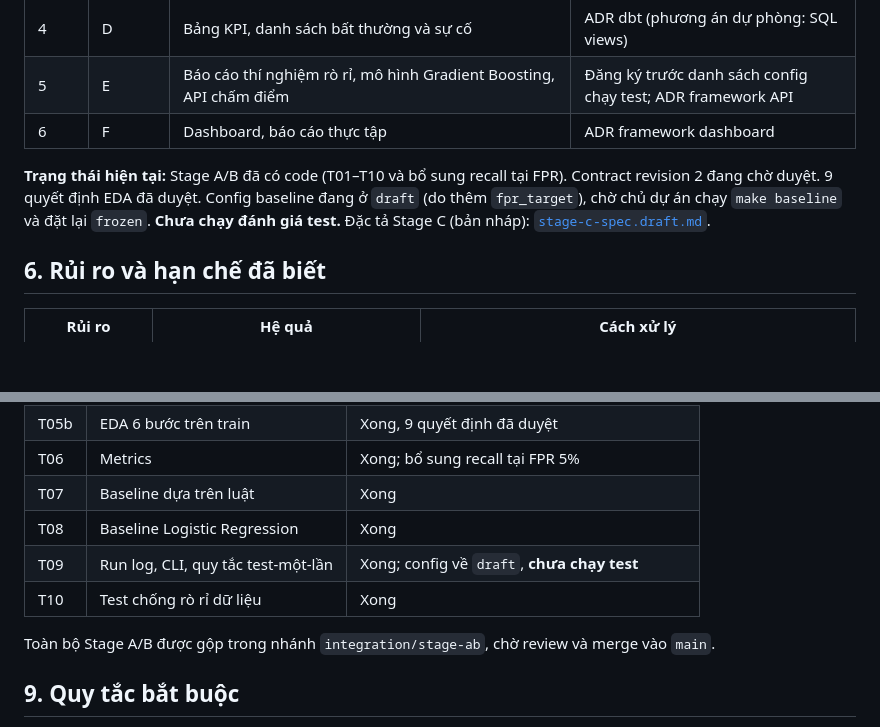
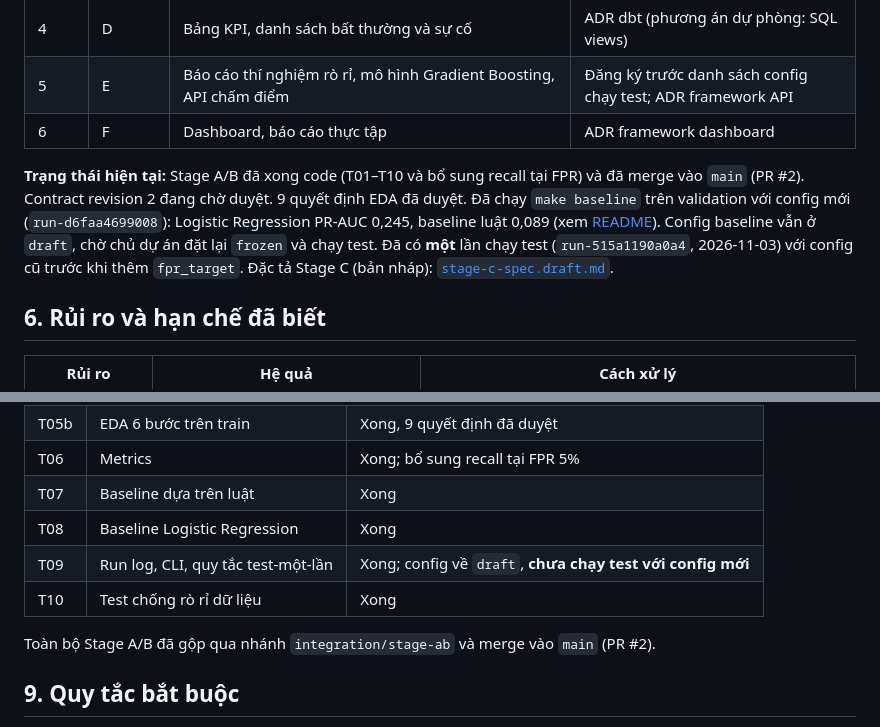
Before and after one commit to TrungTuyenDo02/Payment_Intelligence_Ecosystem, a Markdown page: docs/product/project-overview.md, 2 parts joined by grey strips. Drawn GitHub-style; blank space fills up the shorter version.

```diff
--- a/docs/product/project-overview.md
+++ b/docs/product/project-overview.md
@@ -78,7 +78,7 @@ Hai sản phẩm **chung nền tảng, không chung dữ liệu** ([ADR 0002](..
 | 5 | E | Báo cáo thí nghiệm rò rỉ, mô hình Gradient Boosting, API chấm điểm | Đăng ký trước danh sách config chạy test; ADR framework API |
 | 6 | F | Dashboard, báo cáo thực tập | ADR framework dashboard |
 
-**Trạng thái hiện tại:** Stage A/B đã có code (T01–T10 và bổ sung recall tại FPR). Contract revision 2 đang chờ duyệt. 9 quyết định EDA đã duyệt. Config baseline đang ở `draft` (do thêm `fpr_target`), chờ chủ dự án chạy `make baseline` và đặt lại `frozen`. **Chưa chạy đánh giá test.** Đặc tả Stage C (bản nháp): [`stage-c-spec.draft.md`](../architecture/stage-c-spec.draft.md).
+**Trạng thái hiện tại:** Stage A/B đã xong code (T01–T10 và bổ sung recall tại FPR) và đã merge vào `main` (PR #2). Contract revision 2 đang chờ duyệt. 9 quyết định EDA đã duyệt. Đã chạy `make baseline` trên validation với config mới (`run-d6faa4699008`): Logistic Regression PR-AUC 0,245, baseline luật 0,089 (xem [README](../../README.md#kết-quả)). Config baseline vẫn ở `draft`, chờ chủ dự án đặt lại `frozen` và chạy test. Đã có **một** lần chạy test (`run-515a1190a0a4`, 2026-11-03) với config cũ trước khi thêm `fpr_target`. Đặc tả Stage C (bản nháp): [`stage-c-spec.draft.md`](../architecture/stage-c-spec.draft.md).
 
 ## 6. Rủi ro và hạn chế đã biết
 
@@ -158,10 +158,10 @@ Mỗi nhóm xếp theo thứ tự nên đọc. Chỉ nguồn có trong mục 7.5
 | T06 | Metrics | Xong; bổ sung recall tại FPR 5% |
 | T07 | Baseline dựa trên luật | Xong |
 | T08 | Baseline Logistic Regression | Xong |
-| T09 | Run log, CLI, quy tắc test-một-lần | Xong; config về `draft`, **chưa chạy test** |
+| T09 | Run log, CLI, quy tắc test-một-lần | Xong; config về `draft`, **chưa chạy test với config mới** |
 | T10 | Test chống rò rỉ dữ liệu | Xong |
 
-Toàn bộ Stage A/B được gộp trong nhánh `integration/stage-ab`, chờ review và merge vào `main`.
+Toàn bộ Stage A/B đã gộp qua nhánh `integration/stage-ab` và merge vào `main` (PR #2).
 
 ## 9. Quy tắc bắt buộc
 
```
Also changed, not shown: README.md (+10 -4 lines), docs/assets/results/pr_auc.png (added), docs/assets/results/recall_targets.png (added), docs/assets/results/split.png (added), 1 other file.
